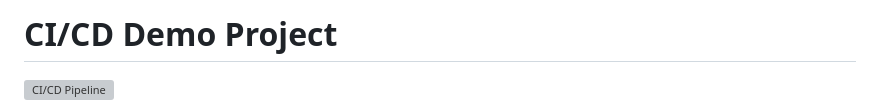
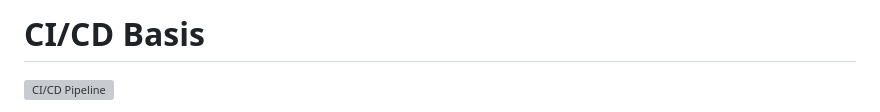
Before and after one commit to samvictordr/cicd-demo, a Markdown page: README.md, the part around the change. Drawn GitHub-style; grey boxes are pictures that could not be loaded.

```diff
--- a/README.md
+++ b/README.md
@@ -1,4 +1,4 @@
-# CI/CD Demo Project
+# CI/CD Basis
 
 [![CI/CD Pipeline](https://github.com/samvictordr/cicd-demo/actions/workflows/cicd.yml/badge.svg)](https://github.com/samvictordr/cicd-demo/actions/workflows/cicd.yml)
 
```
